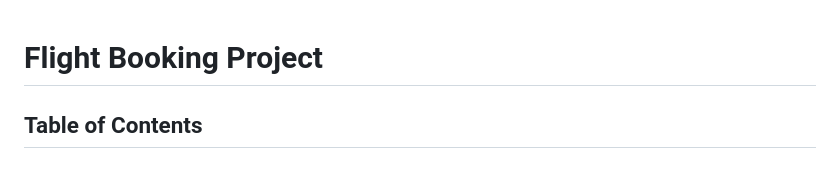
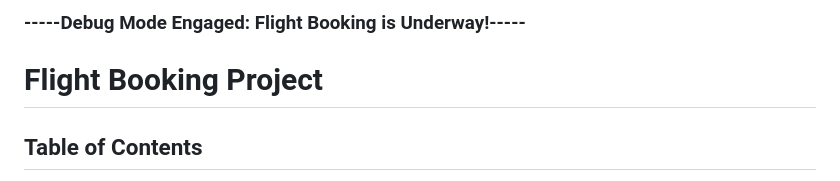
Before and after one commit to adarshmalviy/flight_booking, a Markdown page: README.md, the part around the change. GitHub-like rendering.

```diff
--- a/README.md
+++ b/README.md
@@ -1,3 +1,5 @@
+### -----Debug Mode Engaged: Flight Booking is Underway!-----
+
 # Flight Booking Project
 
 
```
